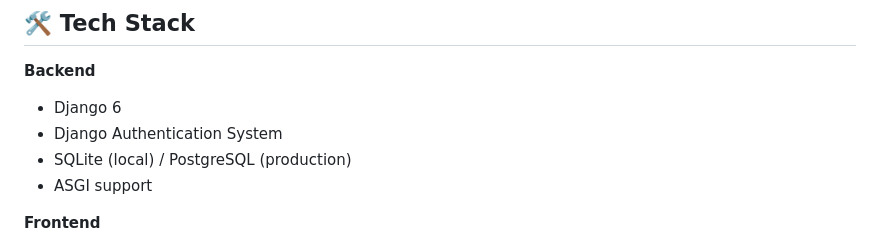
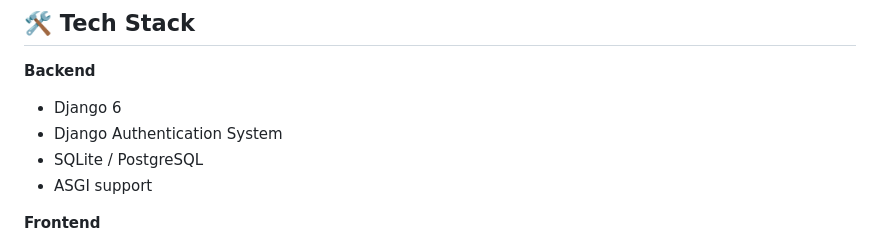
Before and after one commit to oniqq1/anime_netflix, a Markdown page: README.md, the part around the change. Rendered like a GitHub page.

```diff
--- a/README.md
+++ b/README.md
@@ -48,7 +48,7 @@ The video player is implemented on the frontend side and works as an embedded me
 
 * Django 6
 * Django Authentication System
-* SQLite (local) / PostgreSQL (production)
+* SQLite / PostgreSQL
 * ASGI support
 
 **Frontend**
```
